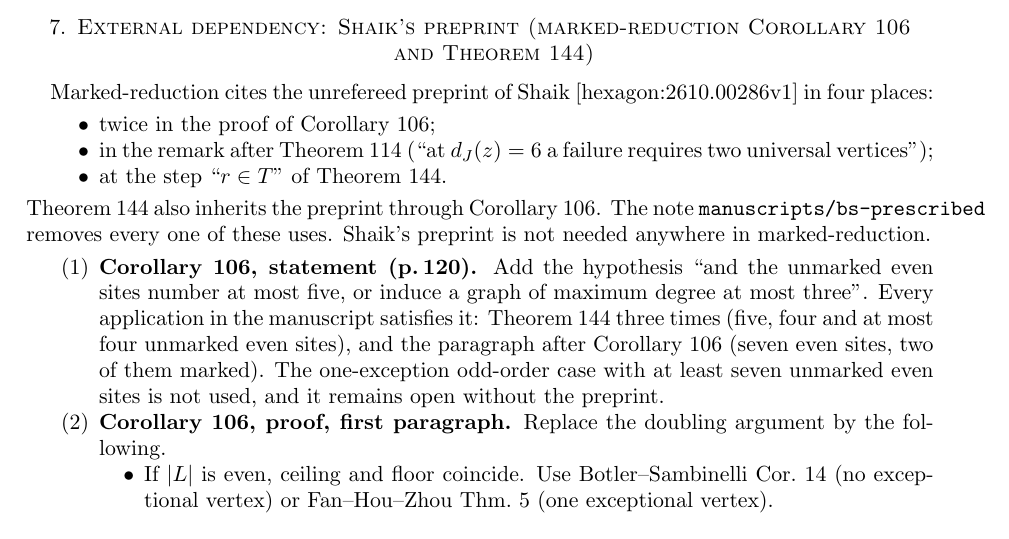
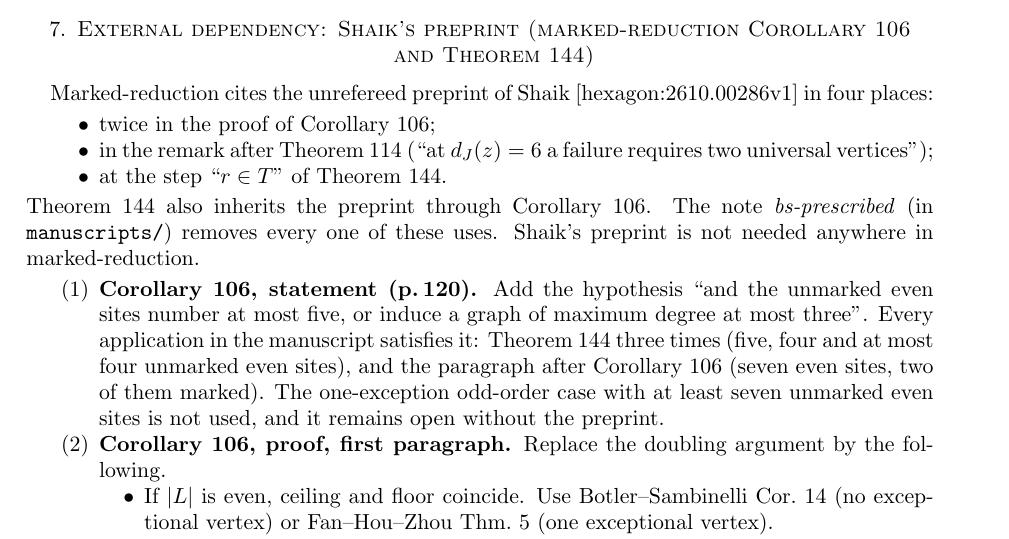
Before and after one commit to rooster4166/Manuscripts, a LaTeX paper (manuscripts/corrigenda/corrigenda.tex): part of page 4 of 5, cut so that both start at the same text. Compiled offline with pdfLaTeX.

Commit message:
corrigenda: line break fix
Co-Authored-By: Claude Opus 5.5 <noreply@anthropic.com>
Claude-Session: https://claude.ai/code/session_01FxXpVhzpjnfPb4S9qT66Vk

```diff
--- a/manuscripts/corrigenda/corrigenda.tex
+++ b/manuscripts/corrigenda/corrigenda.tex
@@ -182,8 +182,8 @@ Marked-reduction cites the unrefereed preprint of Shaik [hexagon:2610.00286v1] i
 \item in the remark after Theorem~114 (``at $d_J(z)=6$ a failure requires two universal vertices'');
 \item at the step ``$r\in T$'' of Theorem~144.
 \end{itemize}
-Theorem~144 also inherits the preprint through Corollary~106. The note
-\texttt{manuscripts/\allowbreak bs-prescribed} removes every one of these uses. Shaik's preprint is not needed anywhere in marked-reduction.
+Theorem~144 also inherits the preprint through Corollary~106. The note \emph{bs-prescribed}
+(in \texttt{manuscripts/}) removes every one of these uses. Shaik's preprint is not needed anywhere in marked-reduction.
 
 \begin{enumerate}
 \item \textbf{Corollary~106, statement (p.\,120).} Add the hypothesis ``and the unmarked even sites number
```
Also changed, not shown: manuscripts/corrigenda/corrigenda.pdf.
